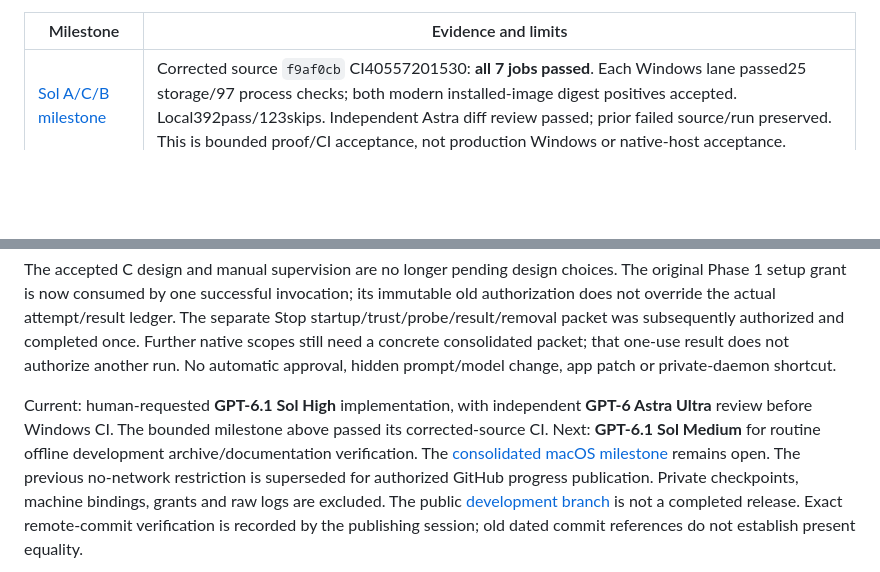
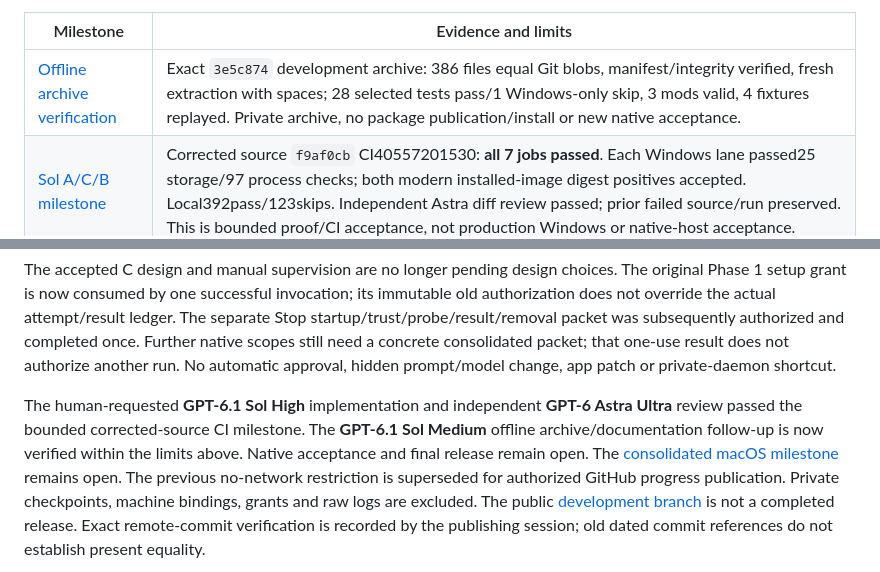
Before and after one commit to HarryBurd33/claude-mods-for-codex, a Markdown page: PUBLIC_STATUS.md, 2 parts joined by grey strips. Drawn GitHub-style; blank space fills up the shorter version.

Commit message:
docs: verify pinned offline development archive [skip ci]

```diff
--- a/PUBLIC_STATUS.md
+++ b/PUBLIC_STATUS.md
@@ -6,6 +6,7 @@ inventory is implied. MIT; independent of Anthropic and OpenAI.
 
 | Milestone | Evidence and limits |
 | --- | --- |
+| [Offline archive verification](docs/continuation/OFFLINE-ARCHIVE-2026-10-28.md) | Exact `3e5c874` development archive: 386 files equal Git blobs, manifest/integrity verified, fresh extraction with spaces; 28 selected tests pass/1 Windows-only skip, 3 mods valid, 4 fixtures replayed. Private archive, no package publication/install or new native acceptance. |
 | [Sol A/C/B milestone](docs/continuation/SOL-ABC-IMPLEMENTATION-2026-10-27.md) | Corrected source `f9af0cb` CI40557201530: **all 7 jobs passed**. Each Windows lane passed25 storage/97 process checks; both modern installed-image digest positives accepted. Local392pass/123skips. Independent Astra diff review passed; prior failed source/run preserved. This is bounded proof/CI acceptance, not production Windows or native-host acceptance. |
 | [Astra CI contract review](docs/continuation/ASTRA-CI-CONTRACT-2026-10-27.md) | Historical baseline `8219ca2` CI: 3 jobs pass, 4 fail. Mac EPERM, Windows image-policy/layout and metadata deadlines motivated the reviewed finite A/C/B contracts. Their subsequent implementation/result is above. |
 | [Earlier bounded CI work](docs/continuation/CI-REPAIR-2026-10-27.md) | Diagnostics/owned-fixture isolation: local377pass/115skips; earlier cccb487 CI5jobs pass/2Windows NTFS fail.379-file development archive matches that source. Later failures above show the Mac issue was not reliably fixed. |
@@ -30,10 +31,10 @@ and completed once. Further native scopes still need a concrete consolidated pac
 that one-use result does not authorize another run.
 No automatic approval, hidden prompt/model change, app patch or private-daemon shortcut.
 
-Current: human-requested **GPT-6.1 Sol High** implementation, with independent
-**GPT-6 Astra Ultra** review before Windows CI. The bounded milestone above passed
-its corrected-source CI. Next: **GPT-6.1 Sol Medium** for routine offline development
-archive/documentation verification. The
+The human-requested **GPT-6.1 Sol High** implementation and independent
+**GPT-6 Astra Ultra** review passed the bounded corrected-source CI milestone.
+The **GPT-6.1 Sol Medium** offline archive/documentation follow-up is now verified
+within the limits above. Native acceptance and final release remain open. The
 [consolidated macOS milestone](docs/continuation/SOL-ULTRA-MILESTONE.md) remains open.
 The previous no-network restriction is superseded for authorized GitHub progress
 publication. Private checkpoints, machine bindings, grants and raw logs are excluded.
```
Also changed, not shown: other parts of PUBLIC_STATUS.md (+1 -1 lines), docs/continuation/OFFLINE-ARCHIVE-2026-10-28.md (added, +60 -0 lines).
